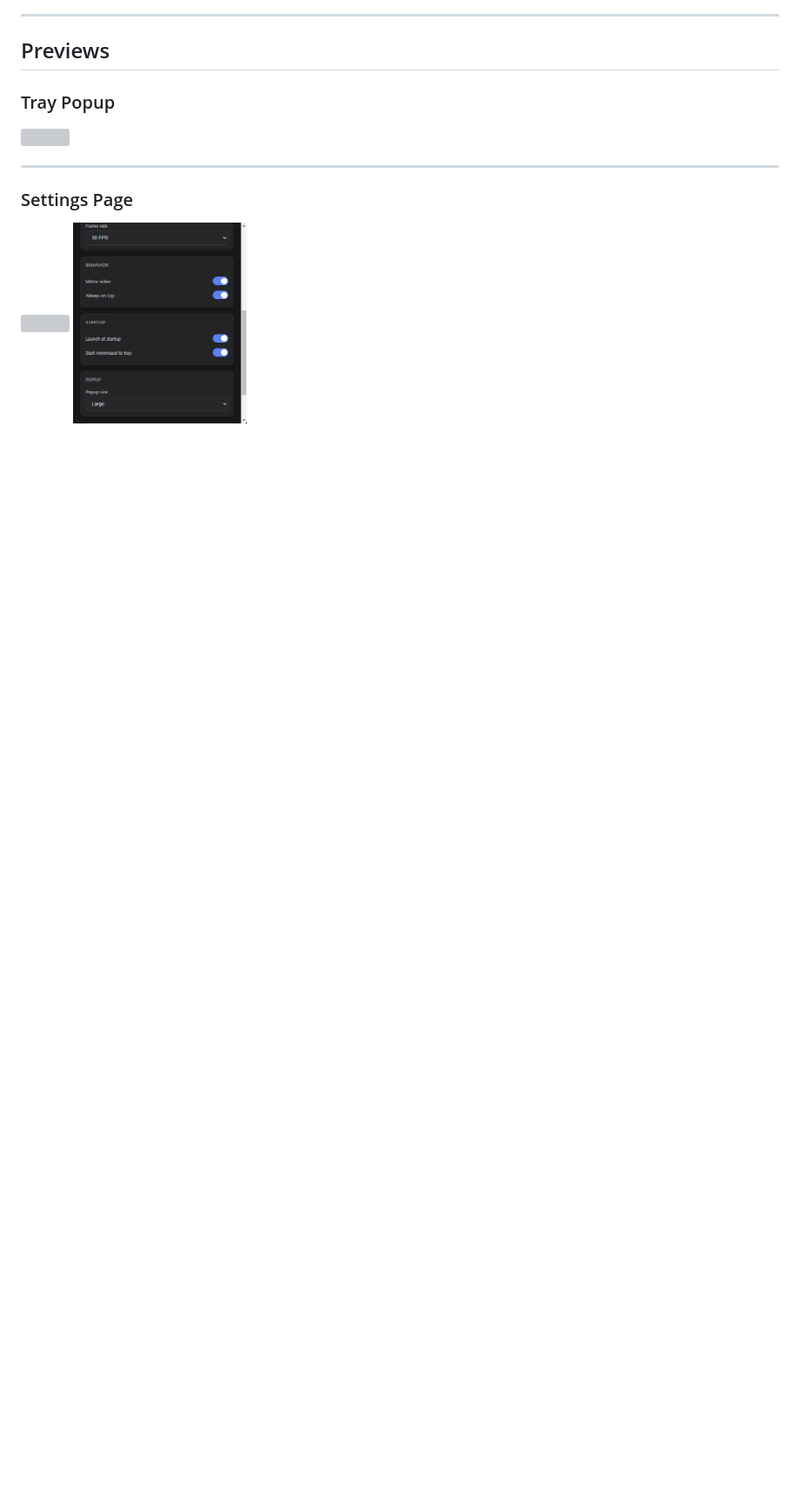
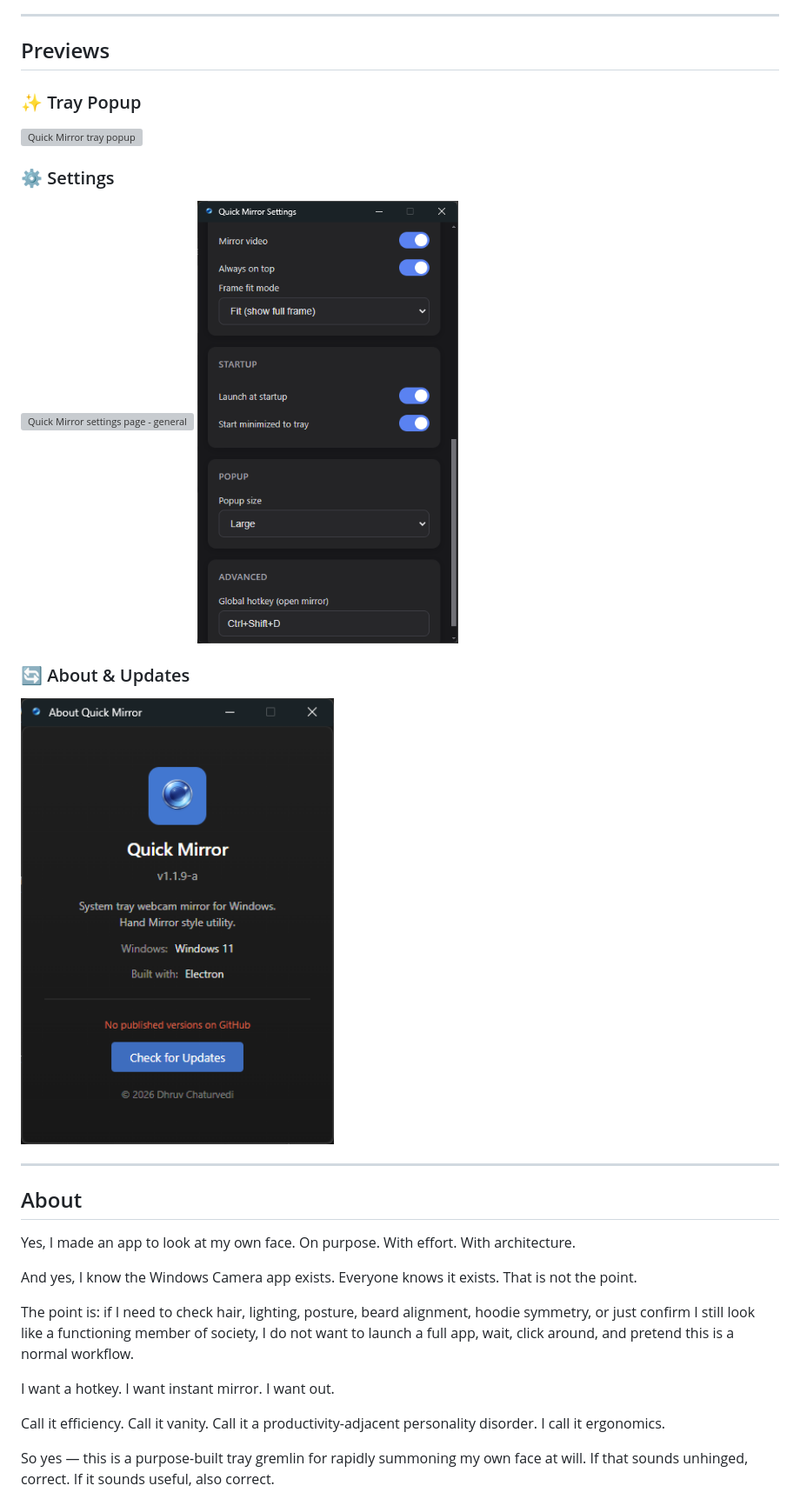
Before and after one commit to dhruvcx-1/webcamquickmirror, a Markdown page: README.md, the part around one of its changes. Shown at 87% size. GitHub-like rendering; pictures changed too: previews/about.png (added), previews/settings-page-2.png; blank space fills up the shorter version; grey boxes are pictures that could not be loaded.

Commit message:
Refresh README voice and update preview screenshots

```diff
--- a/README.md
+++ b/README.md
@@ -124,10 +126,29 @@ Important:
 
 ## Previews
 
-### Tray Popup
-<img src="previews/tray-preview.png" width="400" />
+### ✨ Tray Popup
+<img src="previews/tray-preview.png" width="420" alt="Quick Mirror tray popup" />
+
+### ⚙️ Settings
+<img src="previews/settings-page-1.png" width="300" alt="Quick Mirror settings page - general" />
+<img src="previews/settings-page-2.png" width="300" alt="Quick Mirror settings page - advanced" />
+
+### 🔄 About & Updates
+<img src="previews/about.png" width="360" alt="Quick Mirror about and updates page" />
 
 ---
 
-### Settings Page
-<img src="previews/settings-page-1.png" width="200" /> <img src="previews/settings-page-2.png" width="200" />
+## About
+
+Yes, I made an app to look at my own face. On purpose. With effort. With architecture.
+
+And yes, I know the Windows Camera app exists. Everyone knows it exists. That is not the point.
+
+The point is: if I need to check hair, lighting, posture, beard alignment, hoodie symmetry, or just confirm I still look like a functioning member of society, I do not want to launch a full app, wait, click around, and pretend this is a normal workflow.
+
+I want a hotkey. I want instant mirror. I want out.
+
+Call it efficiency. Call it vanity. Call it a productivity-adjacent personality disorder. I call it ergonomics.
+
+So yes — this is a purpose-built tray gremlin for rapidly summoning my own face at will. If that sounds unhinged, correct. If it sounds useful, also correct.
+
```
Also changed, not shown: other parts of README.md (+60 -42 lines), previews/context-menu-preview.png (deleted), previews/hotkey-setting-preview.png (deleted), 1 other file.
